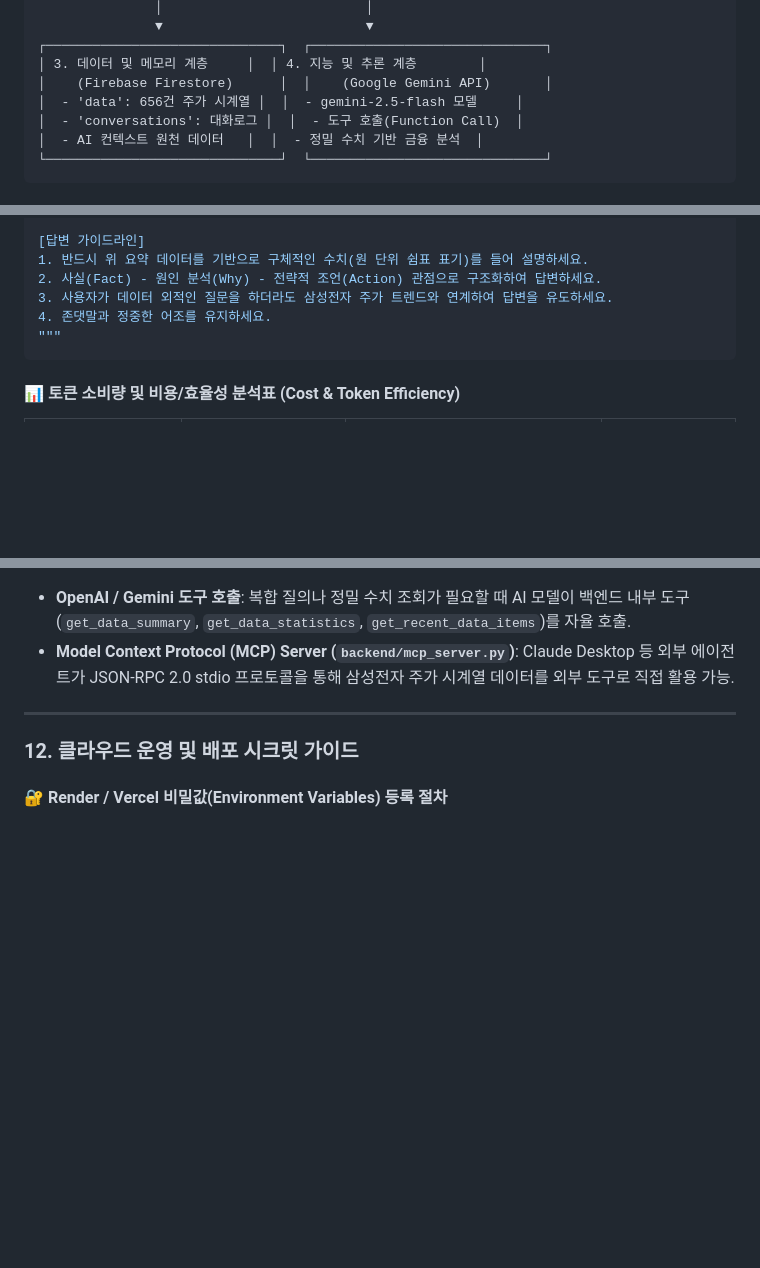
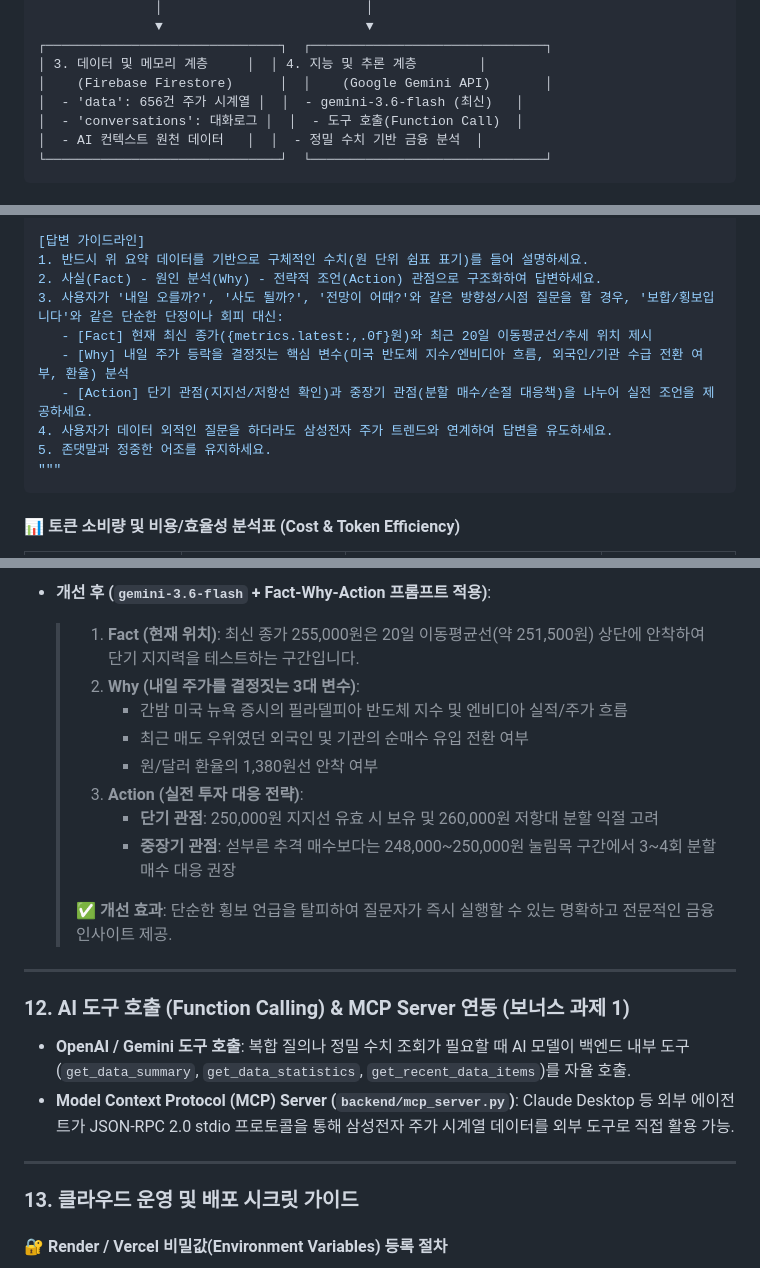
Before and after one commit to gigantess/3-2, a Markdown page: README.md, 3 parts joined by grey strips. Drawn GitHub-style; blank space fills up the shorter version.

Commit message:
docs: update README with recent discord bot enhancements and gemini 3.6 prompt upgrades

````diff
--- a/README.md
+++ b/README.md
@@ -103,7 +103,7 @@ curl -s -X GET "https://samsung-stock-ai-assistant.onrender.com/health"
 ┌──────────────────────────────┐  ┌──────────────────────────────┐
 │ 3. 데이터 및 메모리 계층     │  │ 4. 지능 및 추론 계층        │
 │    (Firebase Firestore)      │  │    (Google Gemini API)       │
-│  - 'data': 656건 주가 시계열 │  │  - gemini-2.5-flash 모델     │
+│  - 'data': 656건 주가 시계열 │  │  - gemini-3.6-flash (최신)   │
 │  - 'conversations': 대화로그 │  │  - 도구 호출(Function Call)  │
 │  - AI 컨텍스트 원천 데이터   │  │  - 정밀 수치 기반 금융 분석  │
 └──────────────────────────────┘  └──────────────────────────────┘
@@ -295,8 +295,12 @@ Firestore는 대용량 시계열 주가 데이터와 사용자 대화 세션을
 [답변 가이드라인]
 1. 반드시 위 요약 데이터를 기반으로 구체적인 수치(원 단위 쉼표 표기)를 들어 설명하세요.
 2. 사실(Fact) - 원인 분석(Why) - 전략적 조언(Action) 관점으로 구조화하여 답변하세요.
-3. 사용자가 데이터 외적인 질문을 하더라도 삼성전자 주가 트렌드와 연계하여 답변을 유도하세요.
-4. 존댓말과 정중한 어조를 유지하세요.
+3. 사용자가 '내일 오를까?', '사도 될까?', '전망이 어때?'와 같은 방향성/시점 질문을 할 경우, '보합/횡보입니다'와 같은 단순한 단정이나 회피 대신:
+   - [Fact] 현재 최신 종가({metrics.latest:,.0f}원)와 최근 20일 이동평균선/추세 위치 제시
+   - [Why] 내일 주가 등락을 결정짓는 핵심 변수(미국 반도체 지수/엔비디아 흐름, 외국인/기관 수급 전환 여부, 환율) 분석
+   - [Action] 단기 관점(지지선/저항선 확인)과 중장기 관점(분할 매수/손절 대응책)을 나누어 실전 조언을 제공하세요.
+4. 사용자가 데이터 외적인 질문을 하더라도 삼성전자 주가 트렌드와 연계하여 답변을 유도하세요.
+5. 존댓말과 정중한 어조를 유지하세요.
 """
 ```
 
@@ -485,9 +508,24 @@ Discord 연동은 **웹후크(단방향 발행)**와 **Discord Bot(실시간 양
+- **개선 후 (`gemini-3.6-flash` + Fact-Why-Action 프롬프트 적용)**:
+  > 1. **Fact (현재 위치)**: 최신 종가 255,000원은 20일 이동평균선(약 251,500원) 상단에 안착하여 단기 지지력을 테스트하는 구간입니다.
+  > 2. **Why (내일 주가를 결정짓는 3대 변수)**:
+  >    - 간밤 미국 뉴욕 증시의 필라델피아 반도체 지수 및 엔비디아 실적/주가 흐름
+  >    - 최근 매도 우위였던 외국인 및 기관의 순매수 유입 전환 여부
+  >    - 원/달러 환율의 1,380원선 안착 여부
+  > 3. **Action (실전 투자 대응 전략)**:
+  >    - **단기 관점**: 250,000원 지지선 유효 시 보유 및 260,000원 저항대 분할 익절 고려
+  >    - **중장기 관점**: 섣부른 추격 매수보다는 248,000~250,000원 눌림목 구간에서 3~4회 분할 매수 대응 권장
+  >
+  > ✅ **개선 효과**: 단순한 횡보 언급을 탈피하여 질문자가 즉시 실행할 수 있는 명확하고 전문적인 금융 인사이트 제공.
+
+---
+
+### 12. AI 도구 호출 (Function Calling) & MCP Server 연동 (보너스 과제 1)
 - **OpenAI / Gemini 도구 호출**: 복합 질의나 정밀 수치 조회가 필요할 때 AI 모델이 백엔드 내부 도구(`get_data_summary`, `get_data_statistics`, `get_recent_data_items`)를 자율 호출.
 - **Model Context Protocol (MCP) Server (`backend/mcp_server.py`)**: Claude Desktop 등 외부 에이전트가 JSON-RPC 2.0 stdio 프로토콜을 통해 삼성전자 주가 시계열 데이터를 외부 도구로 직접 활용 가능.
 
 ---
 
-### 12. 클라우드 운영 및 배포 시크릿 가이드
+### 13. 클라우드 운영 및 배포 시크릿 가이드
 
 #### 🔐 Render / Vercel 비밀값(Environment Variables) 등록 절차
 1. **Render 백엔드 대시보드 환경변수 등록**:
````
Also changed, not shown: other parts of README.md (+26 -7 lines).
